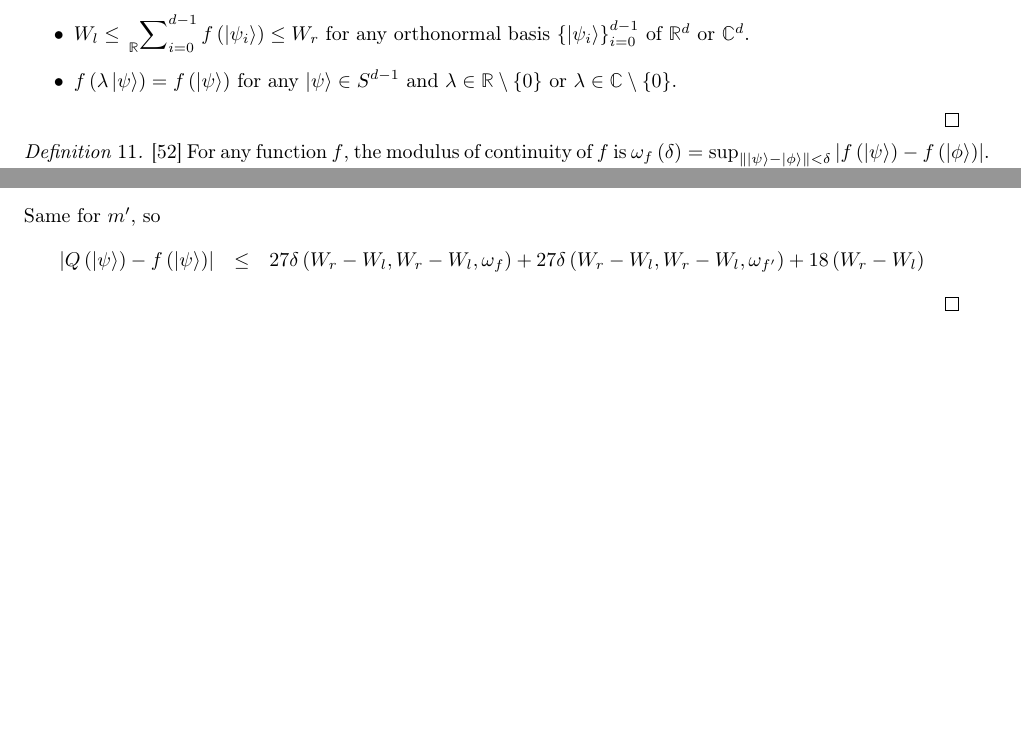
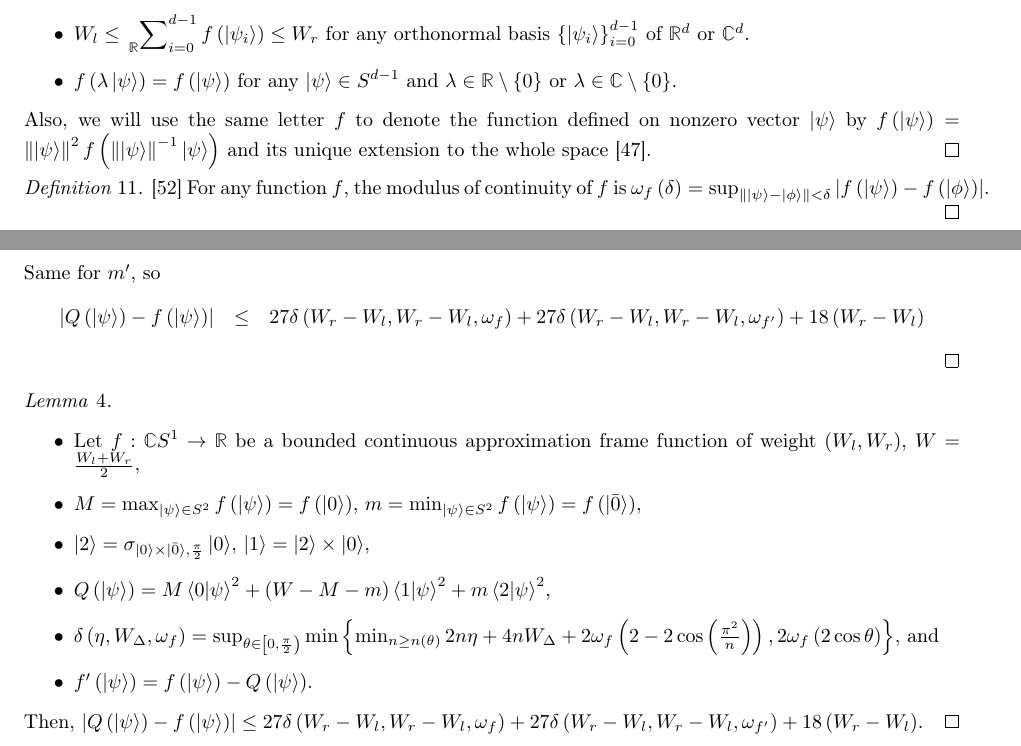
Before and after one commit to yuttai/Contextuality-and-Nonlocality-in-Discrete-Quantum-Theory, a LaTeX document (prob.tex): two parts of pages 22 and 26 of 26, joined at a grey line, cut so that both start at the same text, the shorter picture padded with empty space. Compiled offline with pdfLaTeX.

Commit message:
prob.tex \section{Proofs} Update definition...

```diff
--- a/prob.tex
+++ b/prob.tex
@@ -2113,7 +2113,9 @@ of $\mathbb{R}^{d}$ or $\mathbb{C}^{d}$.
 $\ket{\psi}\in S^{d-1}$ and $\lambda\in\mathbb{R}\setminus\left\{ 0\right\} $
 or $\lambda\in\mathbb{C}\setminus\left\{ 0\right\} $.
 \end{itemize}
-\qed\end{definition}
+Also, we will use the same letter $f$ to denote the function defined
+on nonzero vector~$\ket{\psi}$ by $f\left(\ket{\psi}\right)=\left\Vert \ket{\psi}\right\Vert ^{2}f\left(\left\Vert \ket{\psi}\right\Vert ^{-1}\ket{\psi}\right)$
+and its unique extension to the whole space~\cite{RichmanBridges1999}.\qed\end{definition}
 
 \begin{definition}\cite{WheedenZygmund1977}~For any function~$f$,
 the modulus of continuity of $f$ is $\omega_{f}\left(\delta\right)=\sup_{\left\Vert \ket{\psi}-\ket{\phi}\right\Vert <\delta}\left|f\left(\ket{\psi}\right)-f\left(\ket{\phi}\right)\right|$.\qed\end{definition}
@@ -2394,6 +2396,21 @@ Same for $m'$, so
 \left|Q\left(\ket{\psi}\right)-f\left(\ket{\psi}\right)\right| & \le & 27\delta\left(W_{r}-W_{l},W_{r}-W_{l},\omega_{f}\right)+27\delta\left(W_{r}-W_{l},W_{r}-W_{l},\omega_{f'}\right)+18\left(W_{r}-W_{l}\right)
 \end{eqnarray*}
 \end{proof}
+\begin{lemma}\label{lemma:analogLemma3.3Gleason1957}~
+\begin{itemize}
+\item Let $f:\mathbb{C}S^{1}\rightarrow\mathbb{R}$ be a bounded continuous
+approximation frame function of weight~$\left(W_{l},W_{r}\right)$,
+$W=\frac{W_{l}+W_{r}}{2}$,
+\item $M=\max_{\ket{\psi}\in S^{2}}f\left(\ket{\psi}\right)=f\left(\ket{0}\right)$,
+$m=\min_{\ket{\psi}\in S^{2}}f\left(\ket{\psi}\right)=f\left(\ket{\bar{0}}\right)$,
+\item $\ket{2}=\sigma_{\ket{0}\times\ket{\bar{0}},\frac{\pi}{2}}\ket{0}$,
+$\ket{1}=\ket{2}\times\ket{0}$,
+\item $Q\left(\ket{\psi}\right)=M\ip{0}{\psi}^{2}+\left(W-M-m\right)\ip{1}{\psi}^{2}+m\ip{2}{\psi}^{2}$,
+\item $\delta\left(\eta,W_{\Delta},\omega_{f}\right)=\sup_{\theta\in\left[0,\frac{\pi}{2}\right)}\min\left\{ \min_{n\ge n\left(\theta\right)}2n\eta+4nW_{\Delta}+2\omega_{f}\left(2-2\cos\left(\frac{\pi^{2}}{n}\right)\right),2\omega_{f}\left(2\cos\theta\right)\right\} $,
+and
+\item $f'\left(\ket{\psi}\right)=f\left(\ket{\psi}\right)-Q\left(\ket{\psi}\right)$.
+\end{itemize}
+Then, $\left|Q\left(\ket{\psi}\right)-f\left(\ket{\psi}\right)\right|\le27\delta\left(W_{r}-W_{l},W_{r}-W_{l},\omega_{f}\right)+27\delta\left(W_{r}-W_{l},W_{r}-W_{l},\omega_{f'}\right)+18\left(W_{r}-W_{l}\right)$.\qed\end{lemma}
 
 \end{document}
 
```
Also changed, not shown: prob.pdf, prob.tex (16 more changed lines), 1 other file.
